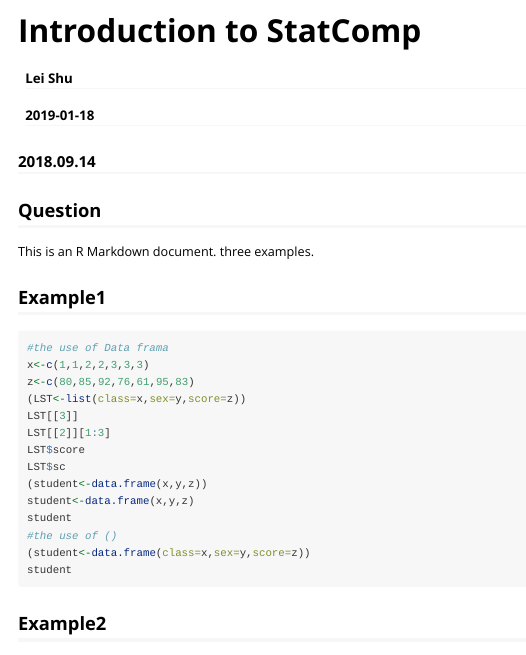
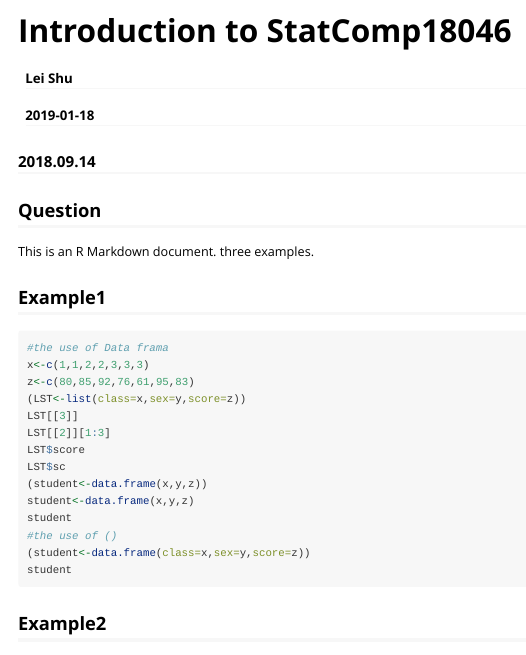
Before and after one commit to Shulei95/StatComp18046, an R Markdown document (inst/doc/A-18046-summary.Rmd): the page in a window 1100 px wide, from its top. Rendered offline with R 4.5, knitr and Pandoc, with nearby package versions; long lines of code are wrapped.

Commit message:
Add files via upload

```diff
--- a/inst/doc/A-18046-summary.Rmd
+++ b/inst/doc/A-18046-summary.Rmd
@@ -1,5 +1,5 @@
 ---
-title: "Introduction to StatComp"
+title: "Introduction to StatComp18046"
 author: "Lei Shu"
 date: "`r Sys.Date()`"
 output: rmarkdown::html_vignette
```
